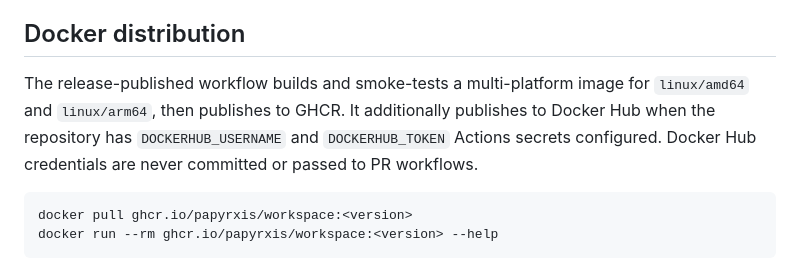
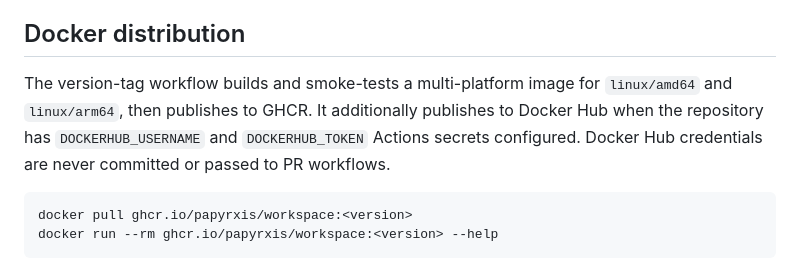
Before and after one commit to papyrxis/workspace, a Markdown page: docs/releasing.md, the part around the change. Drawn GitHub-style.

Commit message:
docs(docker): clarify tag-push container publishing trigger

```diff
--- a/docs/releasing.md
+++ b/docs/releasing.md
@@ -69,7 +69,7 @@ Install from a downloaded wheel with `python -m pip install ./papyrxis_workspace
 
 ## Docker distribution
 
-The release-published workflow builds and smoke-tests a multi-platform image for `linux/amd64` and `linux/arm64`, then publishes to GHCR. It additionally publishes to Docker Hub when the repository has `DOCKERHUB_USERNAME` and `DOCKERHUB_TOKEN` Actions secrets configured. Docker Hub credentials are never committed or passed to PR workflows.
+The version-tag workflow builds and smoke-tests a multi-platform image for `linux/amd64` and `linux/arm64`, then publishes to GHCR. It additionally publishes to Docker Hub when the repository has `DOCKERHUB_USERNAME` and `DOCKERHUB_TOKEN` Actions secrets configured. Docker Hub credentials are never committed or passed to PR workflows.
 
 ~~~sh
 docker pull ghcr.io/papyrxis/workspace:<version>
```
